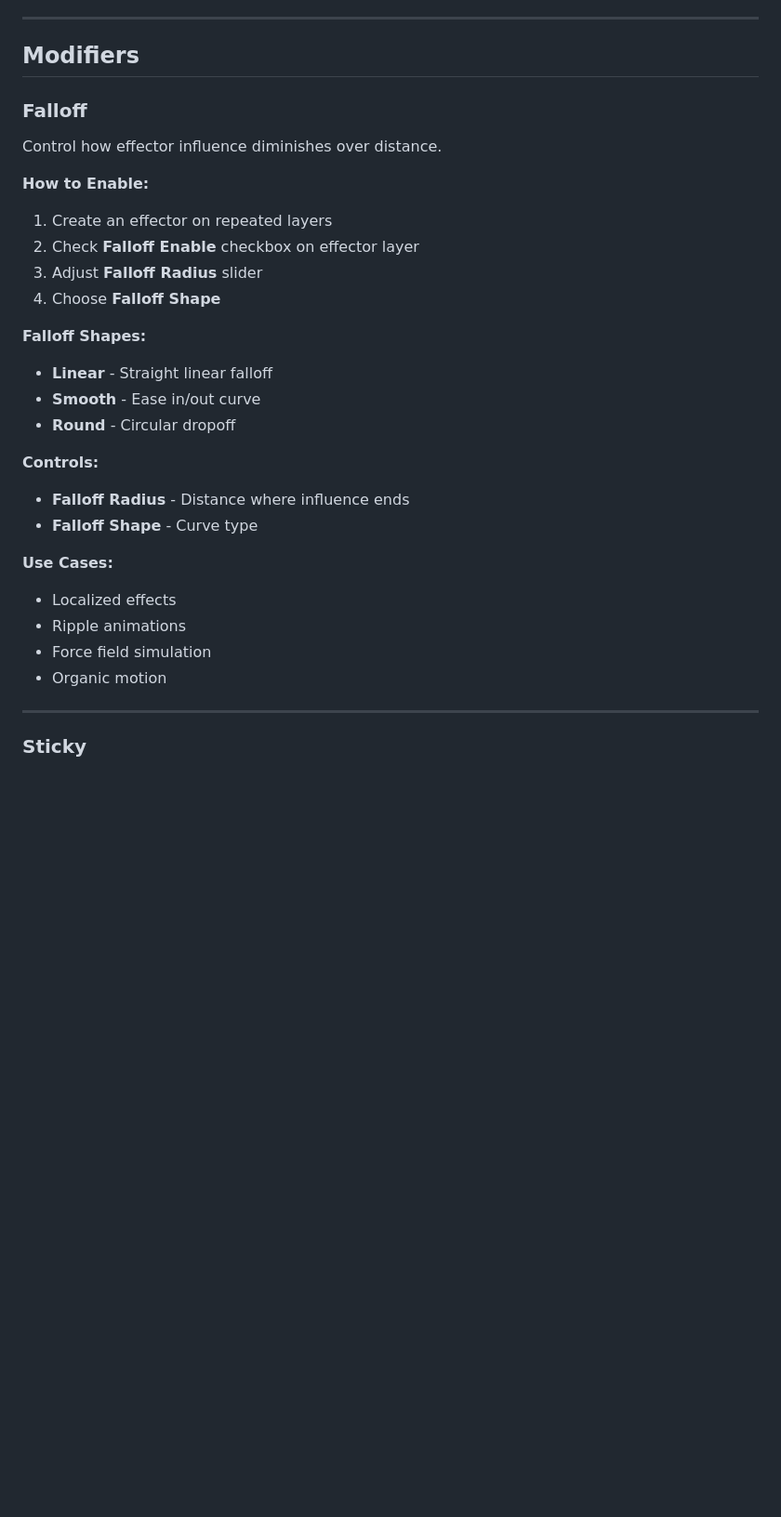
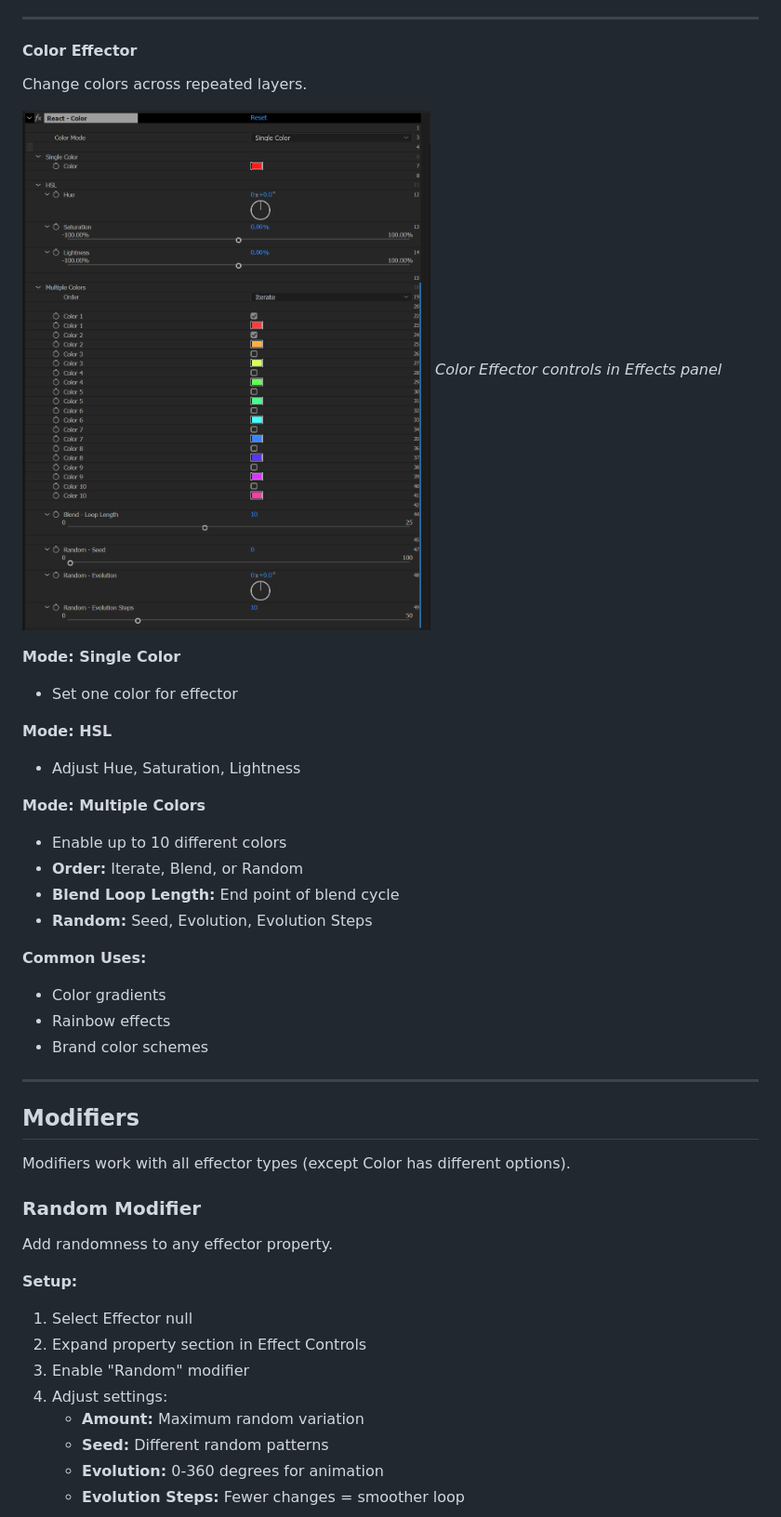
Before and after one commit to mograph-tools/react-docs, a Markdown page: DOCUMENTATION.md, the part around the change printed below. Shown: that part at 93% size. Rendered like a GitHub page; blank space fills up the shorter version.

```diff
--- a/DOCUMENTATION.md
+++ b/DOCUMENTATION.md
@@ -285,35 +360,50 @@ Control the transparency of repeated layers.
 
 ---
 
-## Modifiers
+<span id="color-effector"></span>
+#### Color Effector
 
-<span id="falloff"></span>
-### Falloff
+Change colors across repeated layers.
 
-Control how effector influence diminishes over distance.
+![Color Effector controls](images/Color.png)
+*Color Effector controls in Effects panel*
 
-**How to Enable:**
-1. Create an effector on repeated layers
-2. Check **Falloff Enable** checkbox on effector layer
-3. Adjust **Falloff Radius** slider
-4. Choose **Falloff Shape**
+**Mode: Single Color**
+- Set one color for effector
 
-**Falloff Shapes:**
-- **Linear** - Straight linear falloff
-- **Smooth** - Ease in/out curve
-- **Round** - Circular dropoff
+**Mode: HSL**
+- Adjust Hue, Saturation, Lightness
 
-**Controls:**
-- **Falloff Radius** - Distance where influence ends
-- **Falloff Shape** - Curve type
+**Mode: Multiple Colors**
+- Enable up to 10 different colors
+- **Order:** Iterate, Blend, or Random
+- **Blend Loop Length:** End point of blend cycle
+- **Random:** Seed, Evolution, Evolution Steps
 
-**Use Cases:**
-- Localized effects
-- Ripple animations
-- Force field simulation
-- Organic motion
+**Common Uses:**
+- Color gradients
+- Rainbow effects
+- Brand color schemes
 
 ---
 
-<span id="sticky"></span>
-### Sticky
+## Modifiers
+
+<span id="modifiers"></span>
+Modifiers work with all effector types (except Color has different options).
+
+<span id="random-modifier"></span>
+### Random Modifier
+
+Add randomness to any effector property.
+
+**Setup:**
+1. Select Effector null
+2. Expand property section in Effect Controls
+3. Enable "Random" modifier
+4. Adjust settings:
+   - **Amount:** Maximum random variation
+   - **Seed:** Different random patterns
+   - **Evolution:** 0-360 degrees for animation
+   - **Evolution Steps:** Fewer changes = smoother loop
+
```
Also changed, not shown: other parts of DOCUMENTATION.md (+268 -195 lines).
